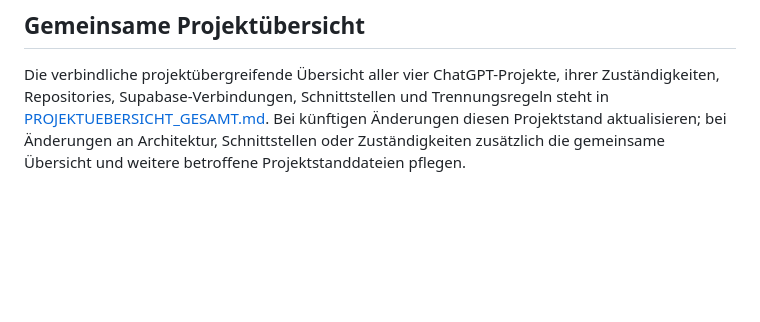
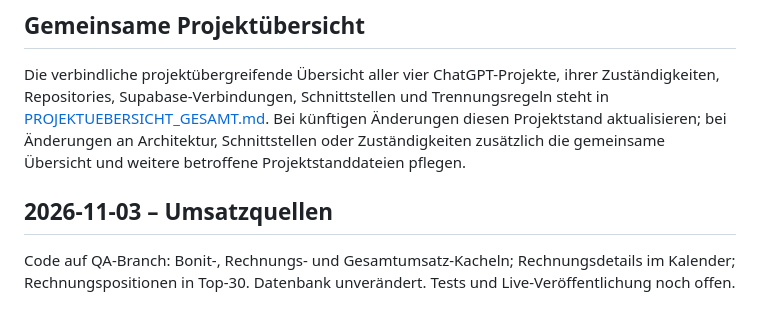
Before and after one commit to MarkusRuess/gastropilot-app, a Markdown page: PROJEKTSTAND_FRIEDRICH.md, the part around the change. GitHub-like rendering; blank space fills up the shorter version.

Commit message:
docs: update Friedrich revenue development status

```diff
--- a/PROJEKTSTAND_FRIEDRICH.md
+++ b/PROJEKTSTAND_FRIEDRICH.md
@@ -92,3 +92,6 @@ Weitere relevante Tabellen: `monthly_bonit_summaries`, `sales_invoices`, `sales_
 
 ## Gemeinsame Projektübersicht
 Die verbindliche projektübergreifende Übersicht aller vier ChatGPT-Projekte, ihrer Zuständigkeiten, Repositories, Supabase-Verbindungen, Schnittstellen und Trennungsregeln steht in [PROJEKTUEBERSICHT_GESAMT.md](PROJEKTUEBERSICHT_GESAMT.md). Bei künftigen Änderungen diesen Projektstand aktualisieren; bei Änderungen an Architektur, Schnittstellen oder Zuständigkeiten zusätzlich die gemeinsame Übersicht und weitere betroffene Projektstanddateien pflegen.
+
+## 2026-11-03 – Umsatzquellen
+Code auf QA-Branch: Bonit-, Rechnungs- und Gesamtumsatz-Kacheln; Rechnungsdetails im Kalender; Rechnungspositionen in Top-30. Datenbank unverändert. Tests und Live-Veröffentlichung noch offen.
```
